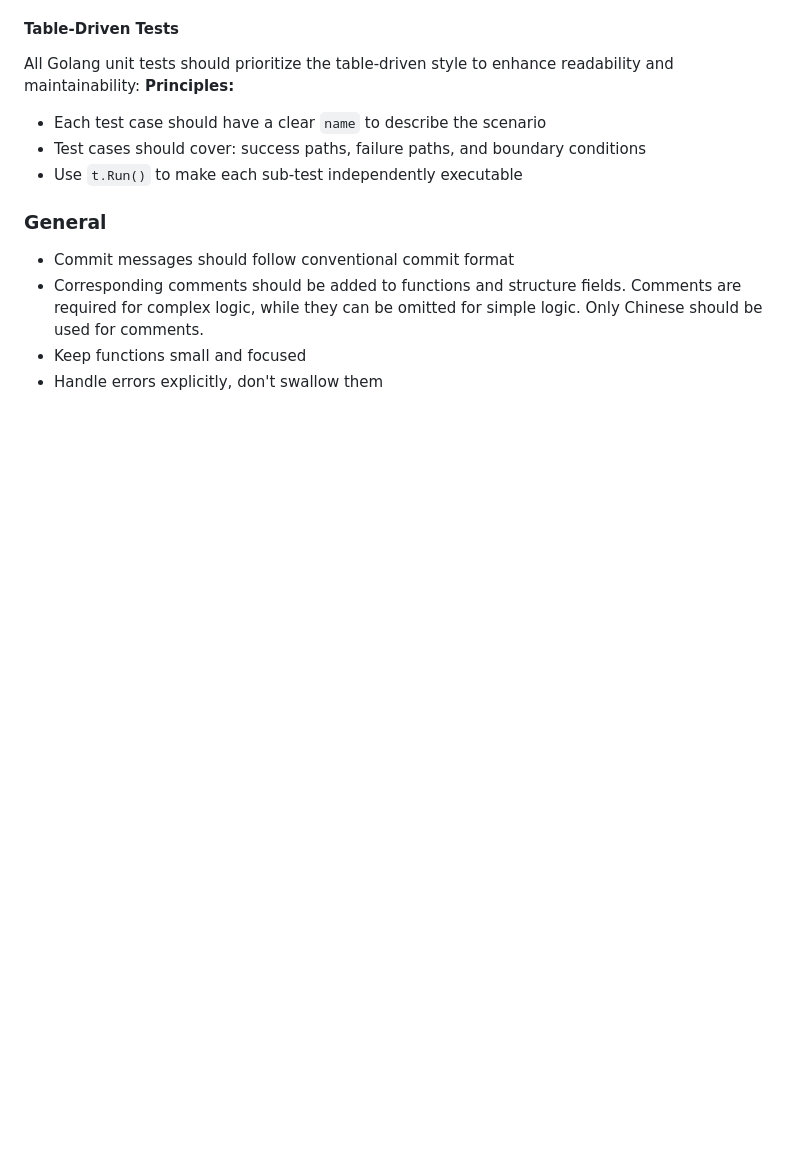
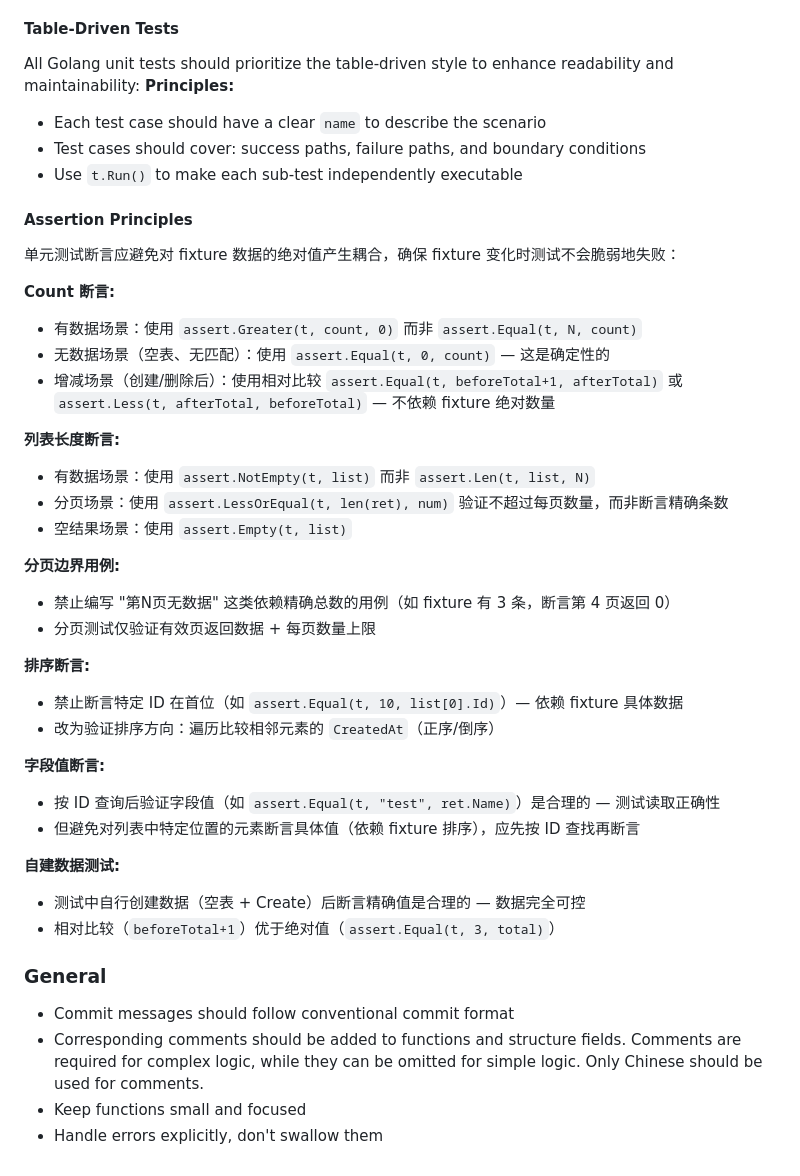
Before and after one commit to fifsky/blog, a Markdown page: AGENTS.md, the part around the change. Rendered like a GitHub page; blank space fills up the shorter version.

Commit message:
docs(测试): 添加断言原则规范

```diff
--- a/AGENTS.md
+++ b/AGENTS.md
@@ -342,6 +342,42 @@ All Golang unit tests should prioritize the table-driven style to enhance readab
 - Test cases should cover: success paths, failure paths, and boundary conditions
 - Use `t.Run()` to make each sub-test independently executable
 
+#### Assertion Principles
+
+单元测试断言应避免对 fixture 数据的绝对值产生耦合，确保 fixture 变化时测试不会脆弱地失败：
+
+**Count 断言:**
+
+- 有数据场景：使用 `assert.Greater(t, count, 0)` 而非 `assert.Equal(t, N, count)`
+- 无数据场景（空表、无匹配）：使用 `assert.Equal(t, 0, count)` — 这是确定性的
+- 增减场景（创建/删除后）：使用相对比较 `assert.Equal(t, beforeTotal+1, afterTotal)` 或 `assert.Less(t, afterTotal, beforeTotal)` — 不依赖 fixture 绝对数量
+
+**列表长度断言:**
+
+- 有数据场景：使用 `assert.NotEmpty(t, list)` 而非 `assert.Len(t, list, N)`
+- 分页场景：使用 `assert.LessOrEqual(t, len(ret), num)` 验证不超过每页数量，而非断言精确条数
+- 空结果场景：使用 `assert.Empty(t, list)`
+
+**分页边界用例:**
+
+- 禁止编写 "第N页无数据" 这类依赖精确总数的用例（如 fixture 有 3 条，断言第 4 页返回 0）
+- 分页测试仅验证有效页返回数据 + 每页数量上限
+
+**排序断言:**
+
+- 禁止断言特定 ID 在首位（如 `assert.Equal(t, 10, list[0].Id)`）— 依赖 fixture 具体数据
+- 改为验证排序方向：遍历比较相邻元素的 `CreatedAt`（正序/倒序）
+
+**字段值断言:**
+
+- 按 ID 查询后验证字段值（如 `assert.Equal(t, "test", ret.Name)`）是合理的 — 测试读取正确性
+- 但避免对列表中特定位置的元素断言具体值（依赖 fixture 排序），应先按 ID 查找再断言
+
+**自建数据测试:**
+
+- 测试中自行创建数据（空表 + Create）后断言精确值是合理的 — 数据完全可控
+- 相对比较（`beforeTotal+1`）优于绝对值（`assert.Equal(t, 3, total)`）
+
 ### General
 
 - Commit messages should follow conventional commit format
```
